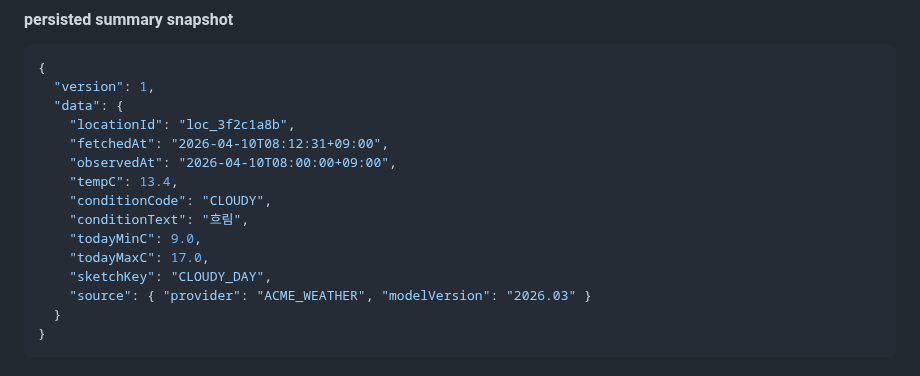
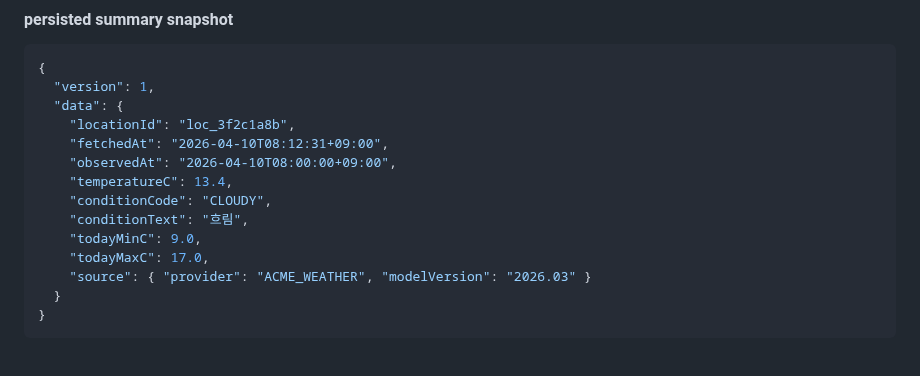
Before and after one commit to cgm-16/weatherpane, a Markdown page: docs/specs.md, the part around the change. Rendered like a GitHub page.

Commit message:
docs(spec): 영속 날씨 스냅샷 예시를 구현과 맞춘다

```diff
--- a/docs/specs.md
+++ b/docs/specs.md
@@ -346,12 +346,11 @@ export interface Settings {
     "locationId": "loc_3f2c1a8b",
     "fetchedAt": "2026-04-10T08:12:31+09:00",
     "observedAt": "2026-04-10T08:00:00+09:00",
-    "tempC": 13.4,
+    "temperatureC": 13.4,
     "conditionCode": "CLOUDY",
     "conditionText": "흐림",
     "todayMinC": 9.0,
     "todayMaxC": 17.0,
-    "sketchKey": "CLOUDY_DAY",
     "source": { "provider": "ACME_WEATHER", "modelVersion": "2026.03" }
   }
 }
```
